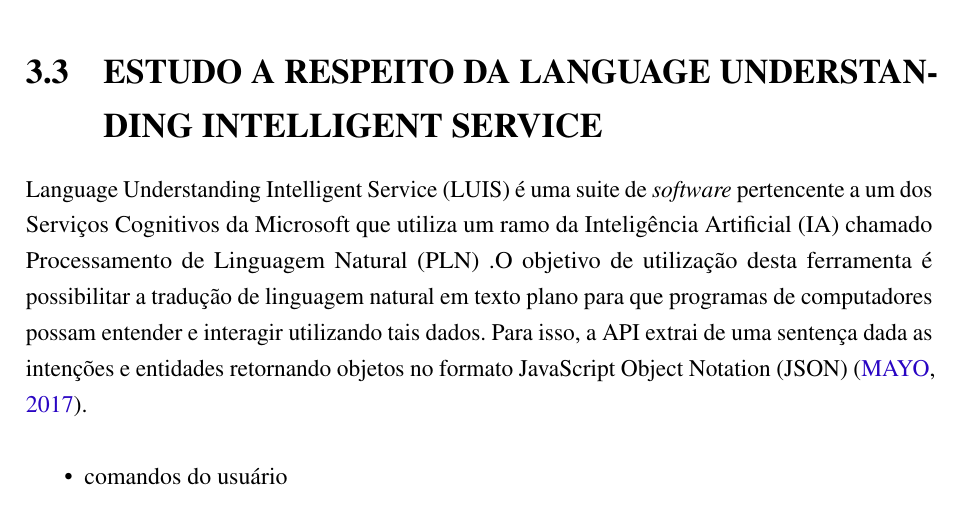
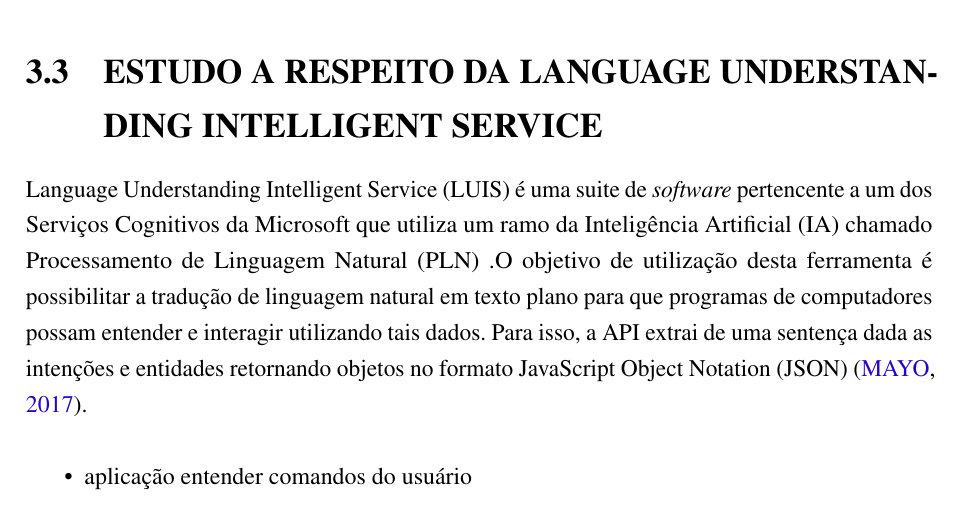
Before and after one commit to nitaicharan/TCC, a LaTeX thesis (Modelo AbnTex2/TCC.tex, which reads Modelo AbnTex2/textuais/capitulo2/luis1.tex): part of page 21 of 22, cut so that both start at the same text. Compiled offline with pdfLaTeX.

Commit message:
Update segunda 27 maio 2019, 22:37:58

```diff
--- a/Modelo AbnTex2/textuais/capitulo2/luis1.tex
+++ b/Modelo AbnTex2/textuais/capitulo2/luis1.tex
@@ -1,4 +1,4 @@
 
 \begin{itemize}
-	\item comandos do usuário
+	\item aplicação entender comandos do usuário
 \end{itemize}
```
Also changed, not shown: Modelo AbnTex2/TCC.pdf, 2 other files.
